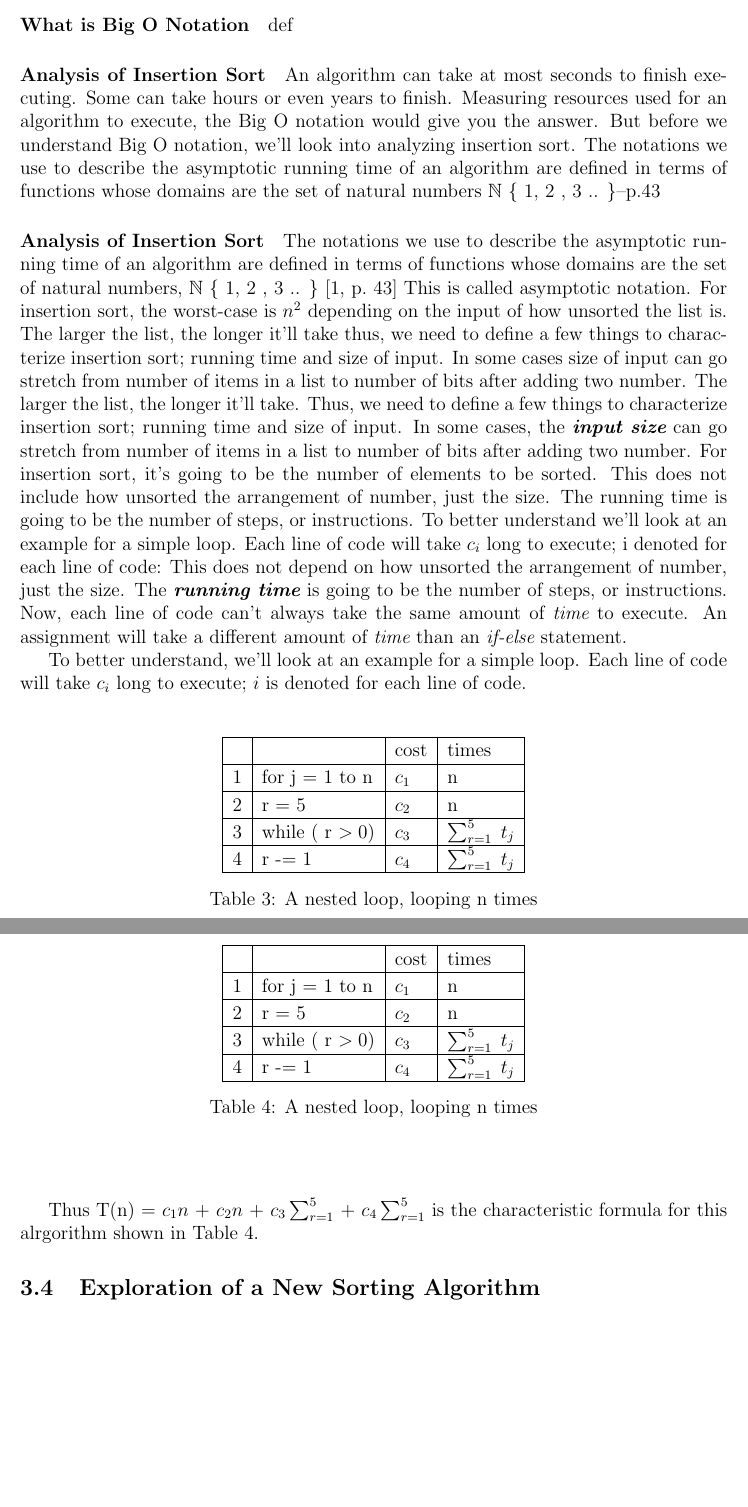
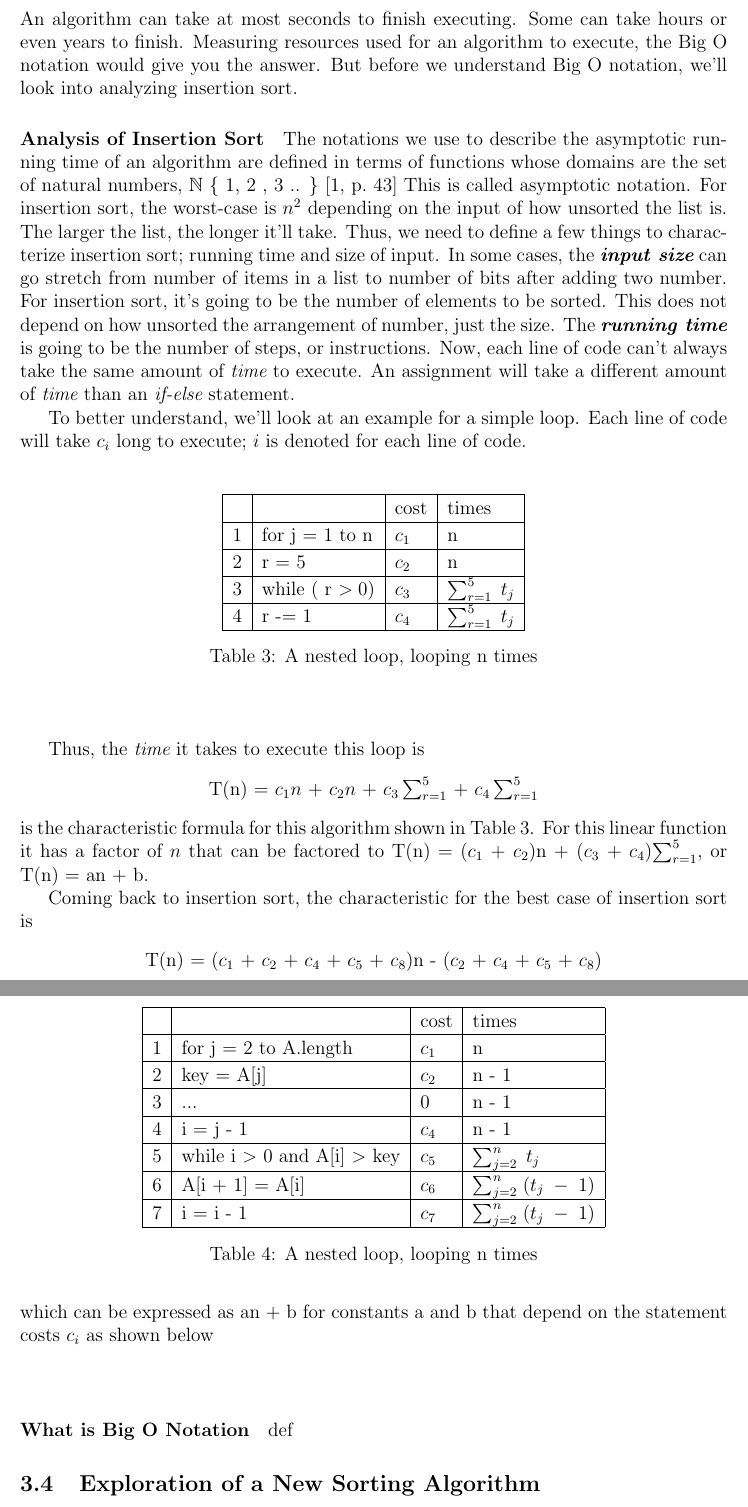
Before and after one commit to LinnierGames/sorting-algorithm, a LaTeX document (report.tex, which reads insertionSort.tex): two parts of pages 5 and 6 of 9, joined at a grey line, cut so that both start at the same text, the shorter picture padded with empty space. Compiled offline with pdfLaTeX.

Commit message:
characteristic of insertion sort

```diff
--- /dev/null
+++ b/insertionSort.tex
@@ -0,0 +1,18 @@
+\begin{center}
+	\begin{table}[h]
+		\centering
+		\begin{tabular}{|l|l|l|l|}
+			 \hline
+			& & cost & times                      \\ \hline
+			1 & for j = 2 to A.length & $c_1$ & n \\ \hline
+			2 & key = A[j] & $c_2$ & n - 1 \\ \hline
+			3 & ... & $0$ & n - 1 \\ \hline
+			4 & i = j - 1                    & $c_4$ & n - 1 \\ \hline
+			5 & while i $\textgreater$ 0 and A[i] $\textgreater$ key & $c_5$ &  $\sum_{j=2}^{n}\;t_j$ \\ \hline
+			6 & A[i + 1] = A[i] & $c_6$ &  $\sum_{j=2}^{n}\;(t_j\;-\;1)$ \\ \hline
+			7 & i = i - 1 & $c_7$ &  $\sum_{j=2}^{n}\;(t_j\;-\;1)$ \\ \hline
+		\end{tabular}
+		\caption{A nested loop, looping n times}
+		\label{tab:insertionCode}
+	\end{table}
+\end{center}
--- a/report.tex
+++ b/report.tex
@@ -148,31 +148,19 @@
 
 	\subsubsection{Big O Notation}
 
-	\paragraph{What is Big O Notation}
-	def
-
-	\paragraph{Analysis of Insertion Sort}
-
 	An algorithm can take at most seconds to finish executing.
 	Some can take hours or even years to finish.
 	Measuring resources used for an algorithm to execute, the Big O notation would give you the answer.
 	But before we understand Big O notation, we’ll look into analyzing insertion sort.
-	The notations we use to describe the asymptotic running time of an algorithm are defined in terms of functions whose domains are the set of natural numbers $\mathbb{N}$ \{ 1, 2 , 3 .. \}–p.43
 
 	\paragraph{Analysis of Insertion Sort}
 
 	The notations we use to describe the asymptotic running time of an algorithm are defined in terms of functions whose domains are the set of natural numbers, $\mathbb{N}$ \{ 1, 2 , 3 .. \}~\cite[p.~43]{intro}
 	This is called asymptotic notation.
 	For insertion sort, the worst-case is $n^2$ depending on the input of how unsorted the list is.
-	The larger the list, the longer it’ll take thus, we need to define a few things to characterize insertion sort; running time and size of input.
-	In some cases size of input can go stretch from number of items in a list to number of bits after adding two number.
 	The larger the list, the longer it'll take. Thus, we need to define a few things to characterize insertion sort; running time and size of input.
 	In some cases, the $\textit{\textbf{input size}}$ can go stretch from number of items in a list to number of bits after adding two number.
 	For insertion sort, it’s going to be the number of elements to be sorted.
-	This does not include how unsorted the arrangement of number, just the size.
-	The running time is going to be the number of steps, or instructions.
-	To better understand we’ll look at an example for a simple loop.
-	Each line of code will take $c_i$ long to execute; i denoted for each line of code:
 	This does not depend on how unsorted the arrangement of number, just the size.
 	The $\textit{\textbf{running time}}$ is going to be the number of steps, or instructions.
 	Now, each line of code can't always take the same amount of $\textit{time}$ to execute.
@@ -183,9 +171,24 @@
 
 	\input{sampleLoop}
 
-	\input{sampleLoop} %rad table file
+	Thus, the $\textit{time}$ it takes to execute this loop is
+	\begin{center}
+		T(n) = $c_1n$ + $c_2n$ + $c_3\sum_{r=1}^{5}$ + $c_4\sum_{r=1}^{5}$
+	\end{center}
+	is the characteristic formula for this algorithm shown in Table~\ref{tab:simpleCode}.
+	For this linear function it has a factor of $n$ that can be factored to T(n) = ($c_1$ + $c_2$)n + ($c_3$ + $c_4$)$\sum_{r=1}^{5}$, or T(n) = an + b.
 
-	Thus T(n) = $c_1n$ + $c_2n$ + $c_3\sum_{r=1}^{5}$ + $c_4\sum_{r=1}^{5}$ is the characteristic formula for this alrgorithm shown in Table~\ref{tab:simpleCode}.
+	Coming back to insertion sort, the characteristic for the best case of insertion sort is
+	\begin{center}
+		T(n) = ($c_1$ + $c_2$ + $c_4$ + $c_5$ + $c_8$)n - ($c_2$ + $c_4$ + $c_5$ + $c_8$)
+	\end{center}
+	which can be expressed as an + b for constants a and b that depend on the statement costs $c_i$ as shown below
+
+	\input{insertionSort.tex}
+
+	\paragraph{What is Big O Notation}
+
+	def
 
 	\subsection{Exploration of a New Sorting Algorithm}
 
```
